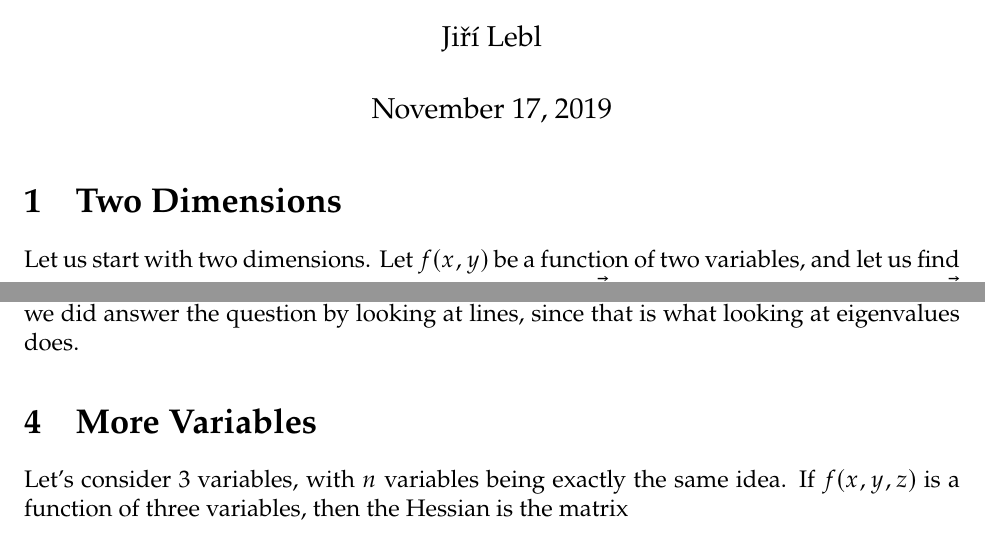
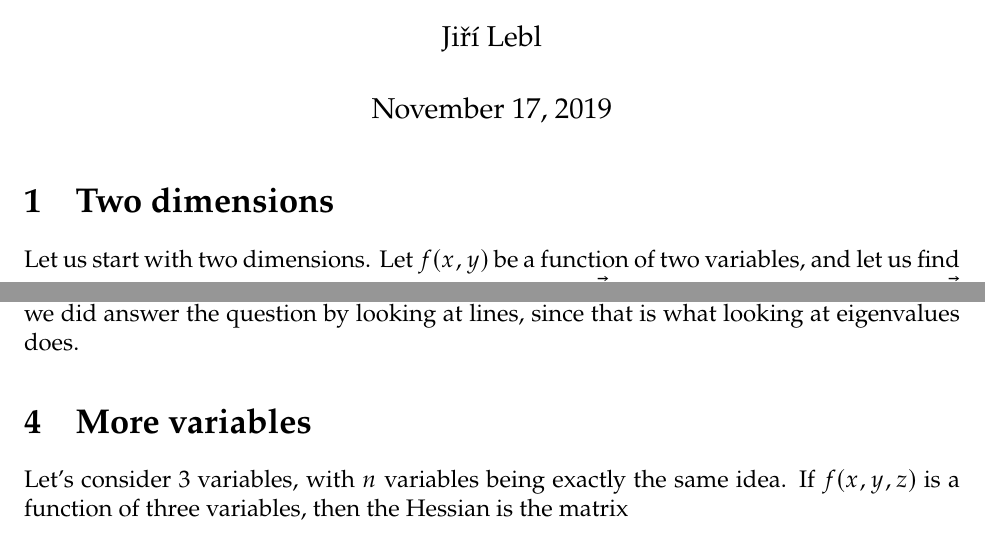
Before and after one commit to jirilebl/A-Practical-Guide-to-the-Hessian, a LaTeX document (main.tex): two parts of pages 1 and 11 of 16, joined at a grey line, cut so that both start at the same text. Compiled offline with pdfLaTeX.

Commit message:
minor changes

```diff
--- a/main.tex
+++ b/main.tex
@@ -33,7 +33,7 @@
 
 \maketitle
 
-\section{Two Dimensions}
+\section{Two dimensions}
 
 Let us start with two dimensions.
 Let $f(x,y)$ be a function of two variables, and let us
@@ -637,7 +637,7 @@ On the other hand, if the Hessian is nondegenerate, that is, it has no
 zero eigenvalues, then we did answer the question by looking at lines, since
 that is what looking at eigenvalues does.
 
-\section{More Variables}
+\section{More variables}
 
 Let's consider 3 variables, with $n$ variables being exactly the same
 idea.
```
